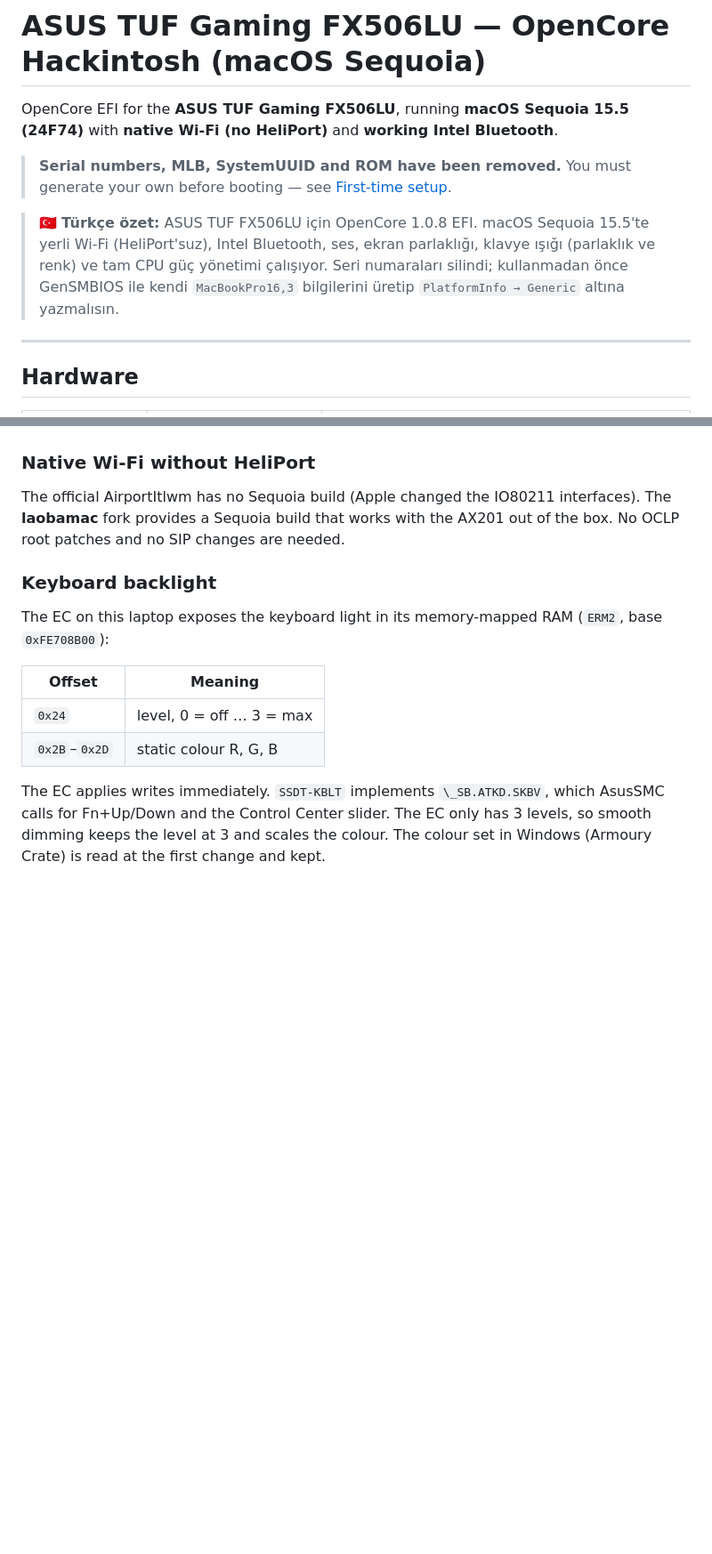
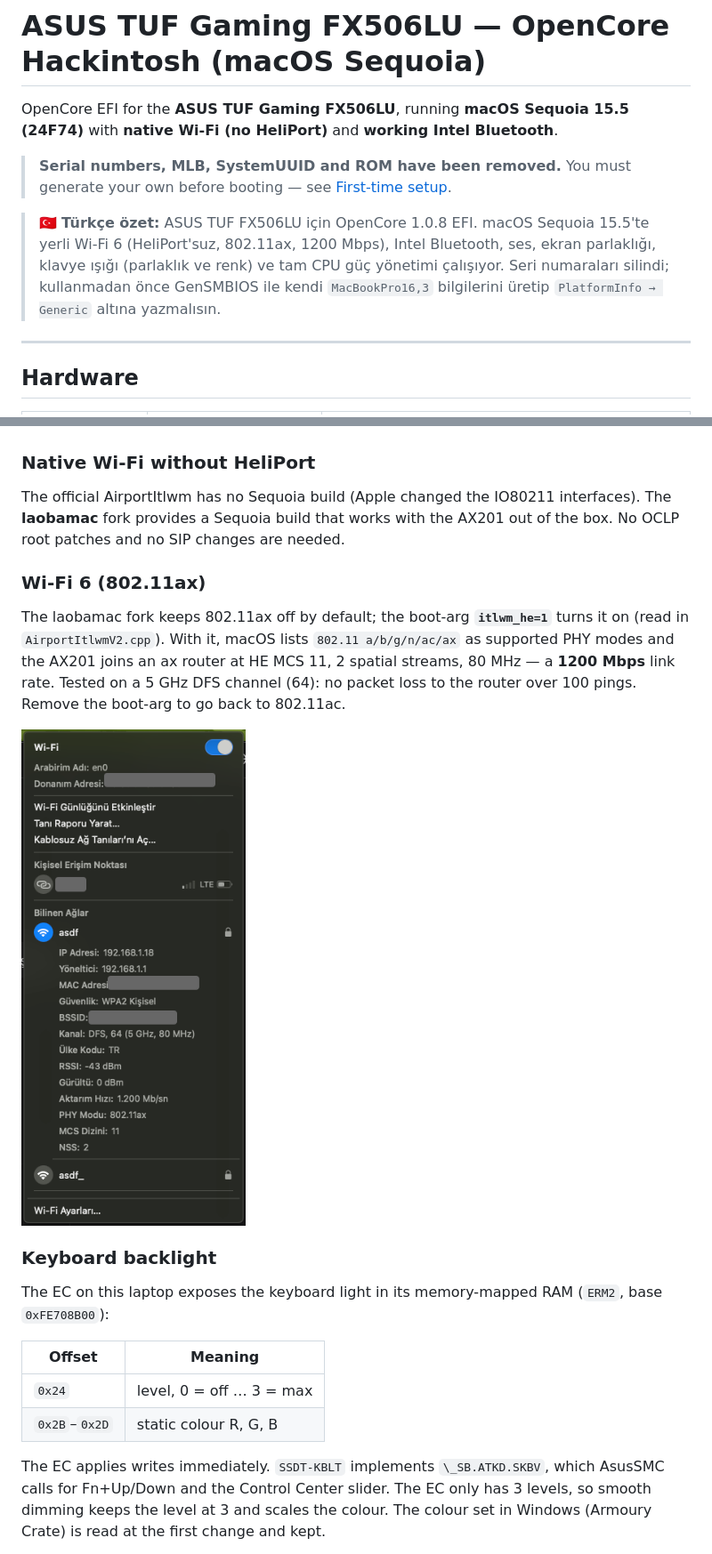
Before and after one commit to atlntq/ASUS-TUF-FX506LU-Hackintosh, a Markdown page: README.md, 2 parts joined by grey strips. Shown at 89% size. Rendered like a GitHub page; pictures changed too: docs/screenshots/wifi6-ax201-menu.png (added); blank space fills up the shorter version.

```diff
--- a/README.md
+++ b/README.md
@@ -4,7 +4,7 @@ OpenCore EFI for the **ASUS TUF Gaming FX506LU**, running **macOS Sequoia 15.5 (
 
 > **Serial numbers, MLB, SystemUUID and ROM have been removed.** You must generate your own before booting — see [First-time setup](#first-time-setup).
 
-> 🇹🇷 **Türkçe özet:** ASUS TUF FX506LU için OpenCore 1.0.8 EFI. macOS Sequoia 15.5'te yerli Wi-Fi (HeliPort'suz), Intel Bluetooth, ses, ekran parlaklığı, klavye ışığı (parlaklık ve renk) ve tam CPU güç yönetimi çalışıyor. Seri numaraları silindi; kullanmadan önce GenSMBIOS ile kendi `MacBookPro16,3` bilgilerini üretip `PlatformInfo → Generic` altına yazmalısın.
+> 🇹🇷 **Türkçe özet:** ASUS TUF FX506LU için OpenCore 1.0.8 EFI. macOS Sequoia 15.5'te yerli Wi-Fi 6 (HeliPort'suz, 802.11ax, 1200 Mbps), Intel Bluetooth, ses, ekran parlaklığı, klavye ışığı (parlaklık ve renk) ve tam CPU güç yönetimi çalışıyor. Seri numaraları silindi; kullanmadan önce GenSMBIOS ile kendi `MacBookPro16,3` bilgilerini üretip `PlatformInfo → Generic` altına yazmalısın.
 
 ---
 
@@ -96,6 +96,11 @@ Before the fix, `bluetoothd` logged `Can't obtain vendorID and productID` and `T
 ### Native Wi-Fi without HeliPort
 The official AirportItlwm has no Sequoia build (Apple changed the IO80211 interfaces). The **laobamac** fork provides a Sequoia build that works with the AX201 out of the box. No OCLP root patches and no SIP changes are needed.
 
+### Wi-Fi 6 (802.11ax)
+The laobamac fork keeps 802.11ax off by default; the boot-arg **`itlwm_he=1`** turns it on (read in `AirportItlwmV2.cpp`). With it, macOS lists `802.11 a/b/g/n/ac/ax` as supported PHY modes and the AX201 joins an ax router at HE MCS 11, 2 spatial streams, 80 MHz — a **1200 Mbps** link rate. Tested on a 5 GHz DFS channel (64): no packet loss to the router over 100 pings. Remove the boot-arg to go back to 802.11ac.
+
+<p><img src="docs/screenshots/wifi6-ax201-menu.png" alt="Wi-Fi menu (Option-click): PHY mode 802.11ax, 1200 Mb/s, MCS 11, NSS 2, 80 MHz" width="300"></p>
+
 ### Keyboard backlight
 The EC on this laptop exposes the keyboard light in its memory-mapped RAM (`ERM2`, base `0xFE708B00`):
 
```
Also changed, not shown: other parts of README.md (+3 -3 lines), 1 other file.
